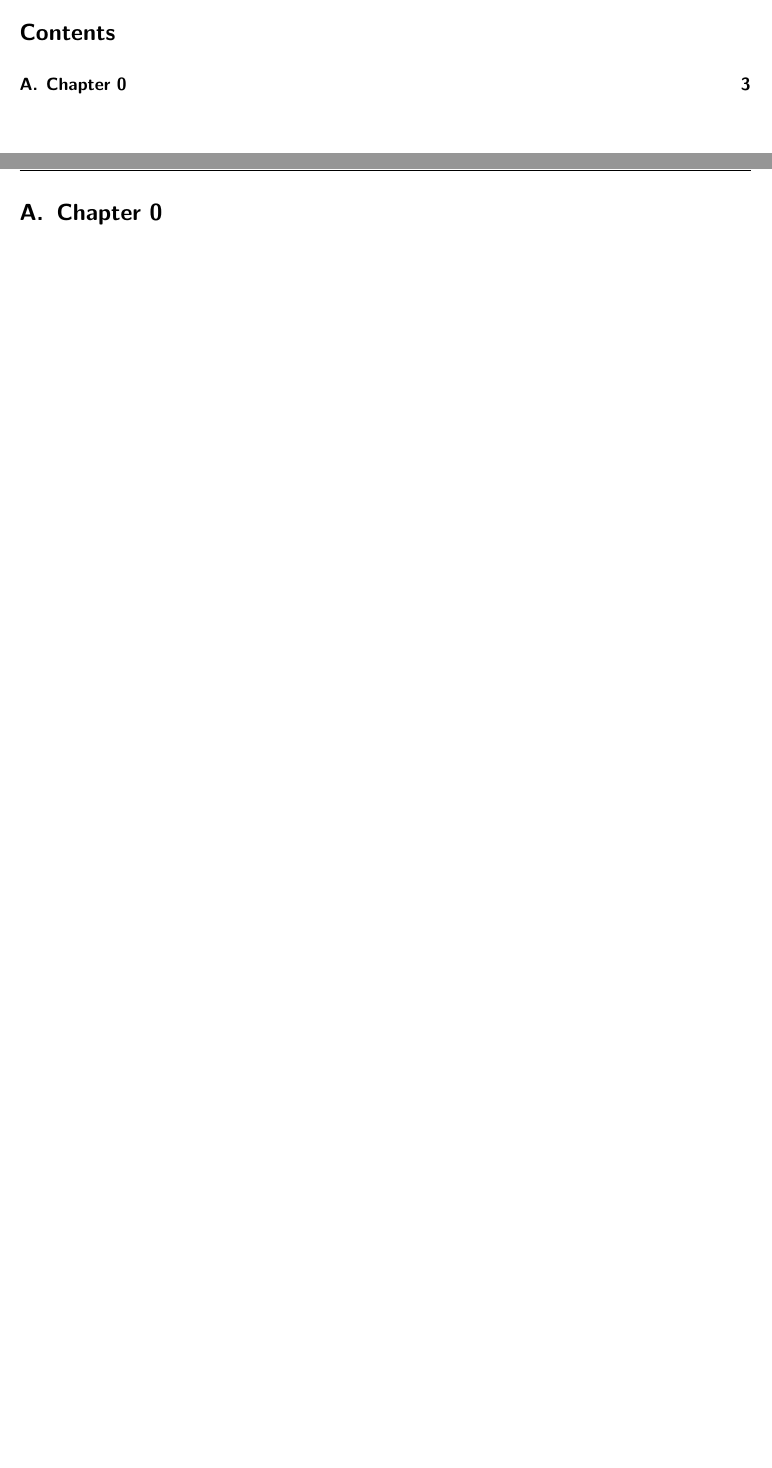
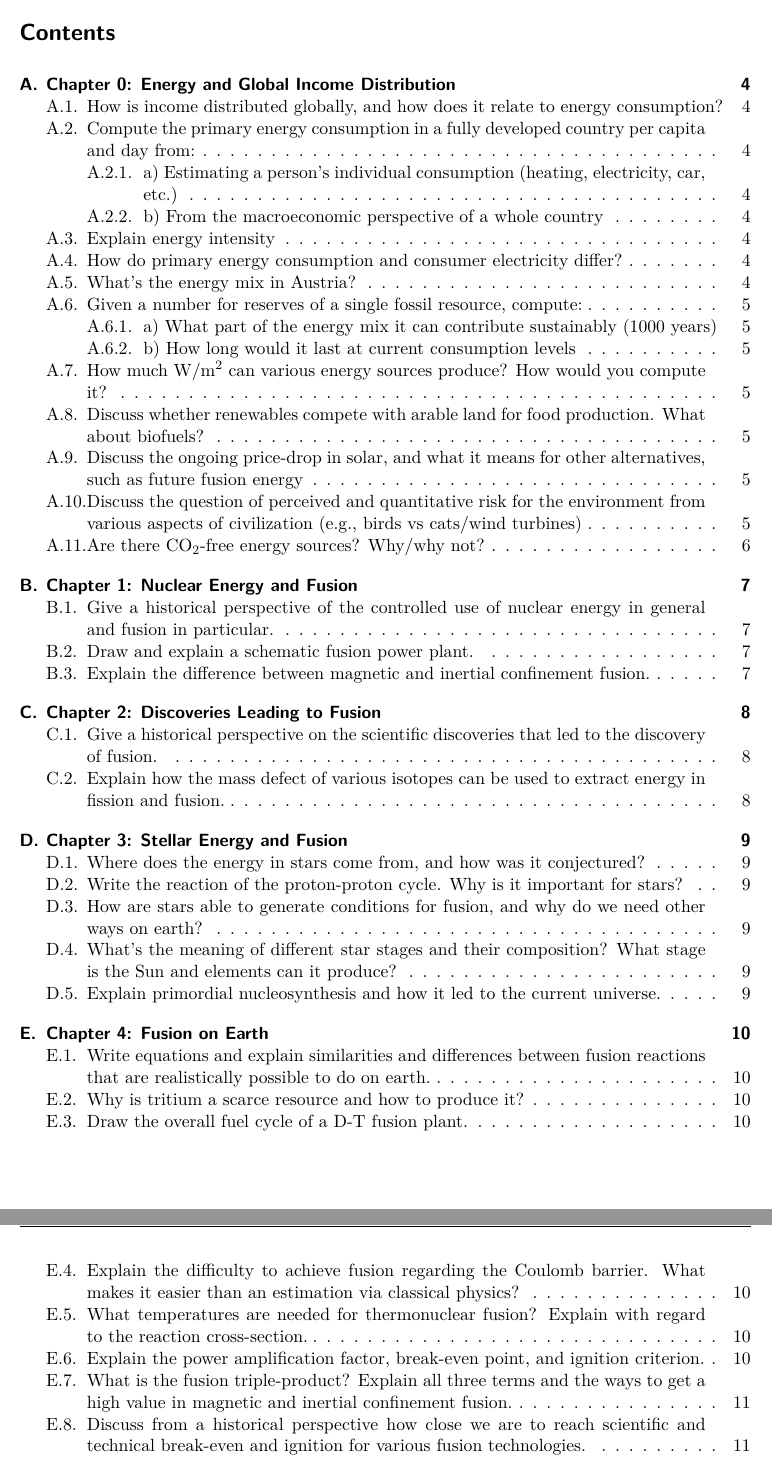
Before and after one commit to etschgi1/Fusion_VO, a LaTeX document (latex/fusion.tex, which reads latex/chapters/1.tex, latex/chapters/2.tex, latex/chapters/3.tex): two parts of pages 2 and 3 of 3 before the commit and two parts of pages 2 and 3 of 14 after it, joined at a grey line, cut so that both start at the same text, the shorter picture padded with empty space. The pictures show the PDF file latex/fusion.pdf that the author committed with the source.

Commit message:
Fragen mit 27.12.

```diff
--- /dev/null
+++ b/latex/chapters/1.tex
@@ -0,0 +1,10 @@
+\section{Chapter 1: Nuclear Energy and Fusion}
+
+\subsection{Give a historical perspective of the controlled use of nuclear energy in general and fusion in particular.}
+\solutionblock{}
+
+\subsection{Draw and explain a schematic fusion power plant.}
+\solutionblock{}
+
+\subsection{Explain the difference between magnetic and inertial confinement fusion.}
+\solutionblock{}
--- /dev/null
+++ b/latex/chapters/2.tex
@@ -0,0 +1,7 @@
+\section{Chapter 2: Discoveries Leading to Fusion}
+
+\subsection{Give a historical perspective on the scientific discoveries that led to the discovery of fusion.}
+\solutionblock{}
+
+\subsection{Explain how the mass defect of various isotopes can be used to extract energy in fission and fusion.}
+\solutionblock{}
--- /dev/null
+++ b/latex/chapters/3.tex
@@ -0,0 +1,16 @@
+\section{Chapter 3: Stellar Energy and Fusion}
+
+\subsection{Where does the energy in stars come from, and how was it conjectured?}
+\solutionblock{}
+
+\subsection{Write the reaction of the proton-proton cycle. Why is it important for stars?}
+\solutionblock{}
+
+\subsection{How are stars able to generate conditions for fusion, and why do we need other ways on earth?}
+\solutionblock{}
+
+\subsection{What's the meaning of different star stages and their composition? What stage is the Sun and elements can it produce?}
+\solutionblock{}
+
+\subsection{Explain primordial nucleosynthesis and how it led to the current universe.}
+\solutionblock{}
--- /dev/null
+++ b/latex/chapters/4.tex
@@ -0,0 +1,25 @@
+\section{Chapter 4: Fusion on Earth}
+
+\subsection{Write equations and explain similarities and differences between fusion reactions that are realistically possible to do on earth.}
+\solutionblock{}
+
+\subsection{Why is tritium a scarce resource and how to produce it?}
+\solutionblock{}
+
+\subsection{Draw the overall fuel cycle of a D-T fusion plant.}
+\solutionblock{}
+
+\subsection{Explain the difficulty to achieve fusion regarding the Coulomb barrier. What makes it easier than an estimation via classical physics?}
+\solutionblock{}
+
+\subsection{What temperatures are needed for thermonuclear fusion? Explain with regard to the reaction cross-section.}
+\solutionblock{}
+
+\subsection{Explain the power amplification factor, break-even point, and ignition criterion.}
+\solutionblock{}
+
+\subsection{What is the fusion triple-product? Explain all three terms and the ways to get a high value in magnetic and inertial confinement fusion.}
+\solutionblock{}
+
+\subsection{Discuss from a historical perspective how close we are to reach scientific and technical break-even and ignition for various fusion technologies.}
+\solutionblock{}
--- /dev/null
+++ b/latex/chapters/6.tex
@@ -0,0 +1,16 @@
+\section{Chapter 6: The Hydrogen Bomb}
+
+\subsection{Give a historical international perspective on the development of the H-bomb.}
+\solutionblock{}
+
+\subsection{Explain the requirement for a H-bomb and advantages over pure fission.}
+\solutionblock{}
+
+\subsection{Discuss limited resources and processing for Uranium and Tritium.}
+\solutionblock{}
+
+\subsection{How does an H-bomb in the Teller-Ulam design work? Draw and explain.}
+\solutionblock{}
+
+\subsection{Discuss ideas for civil uses of nuclear bombs and why they failed.}
+\solutionblock{}
```
Also changed, not shown: latex/chapters/5.tex (added, +1 -0 lines), latex/chapters/7.tex (added, +1 -0 lines), latex/fusion.tex (+20 -5 lines), latex/fusion.pdf, 6 other files.
